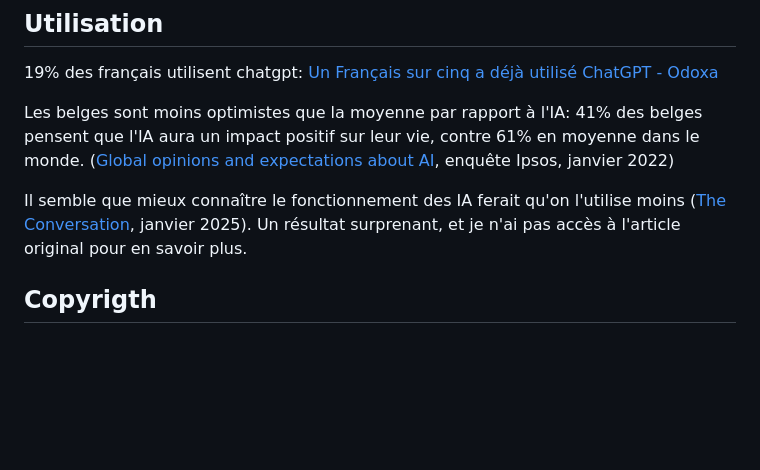
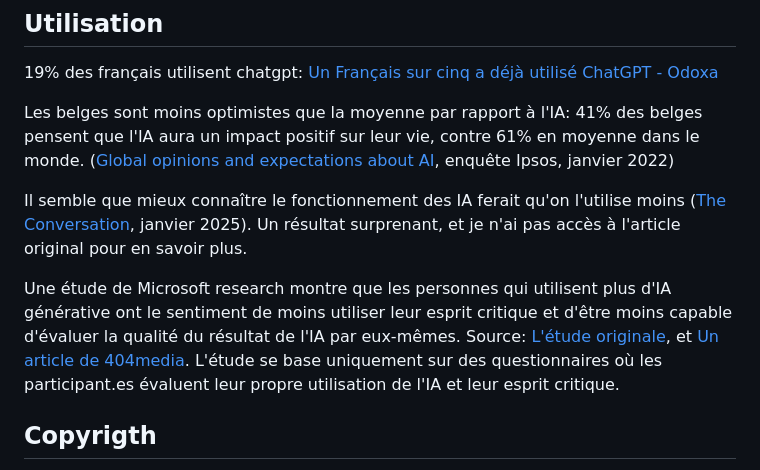
Before and after one commit to rdevooght/liste-lecture-ia, a Markdown page: liste-lecture.md, the part around the change. Drawn GitHub-style; blank space fills up the shorter version.

Commit message:
esprit critique

```diff
--- a/liste-lecture.md
+++ b/liste-lecture.md
@@ -19,6 +19,12 @@ Les belges sont moins optimistes que la moyenne par rapport à l'IA:
 Il semble que mieux connaître le fonctionnement des IA ferait qu'on l'utilise moins
 ([The Conversation](https://theconversation.com/knowing-less-about-ai-makes-people-more-open-to-having-it-in-their-lives-new-research-247372), janvier 2025).
 Un résultat surprenant, et je n'ai pas accès à l'article original pour en savoir plus.
+
+Une étude de Microsoft research montre que les personnes qui utilisent plus d'IA générative
+ont le sentiment de moins utiliser leur esprit critique et d'être moins capable d'évaluer la qualité du résultat de l'IA par eux-mêmes.
+Source: [L'étude originale](https://www.microsoft.com/en-us/research/uploads/prod/2025/01/lee_2025_ai_critical_thinking_survey.pdf),
+et [Un article de 404media](https://www.404media.co/microsoft-study-finds-ai-makes-human-cognition-atrophied-and-unprepared-3/).
+L'étude se base uniquement sur des questionnaires où les participant.es évaluent leur propre utilisation de l'IA et leur esprit critique.
 
 ## Copyrigth
 
```
